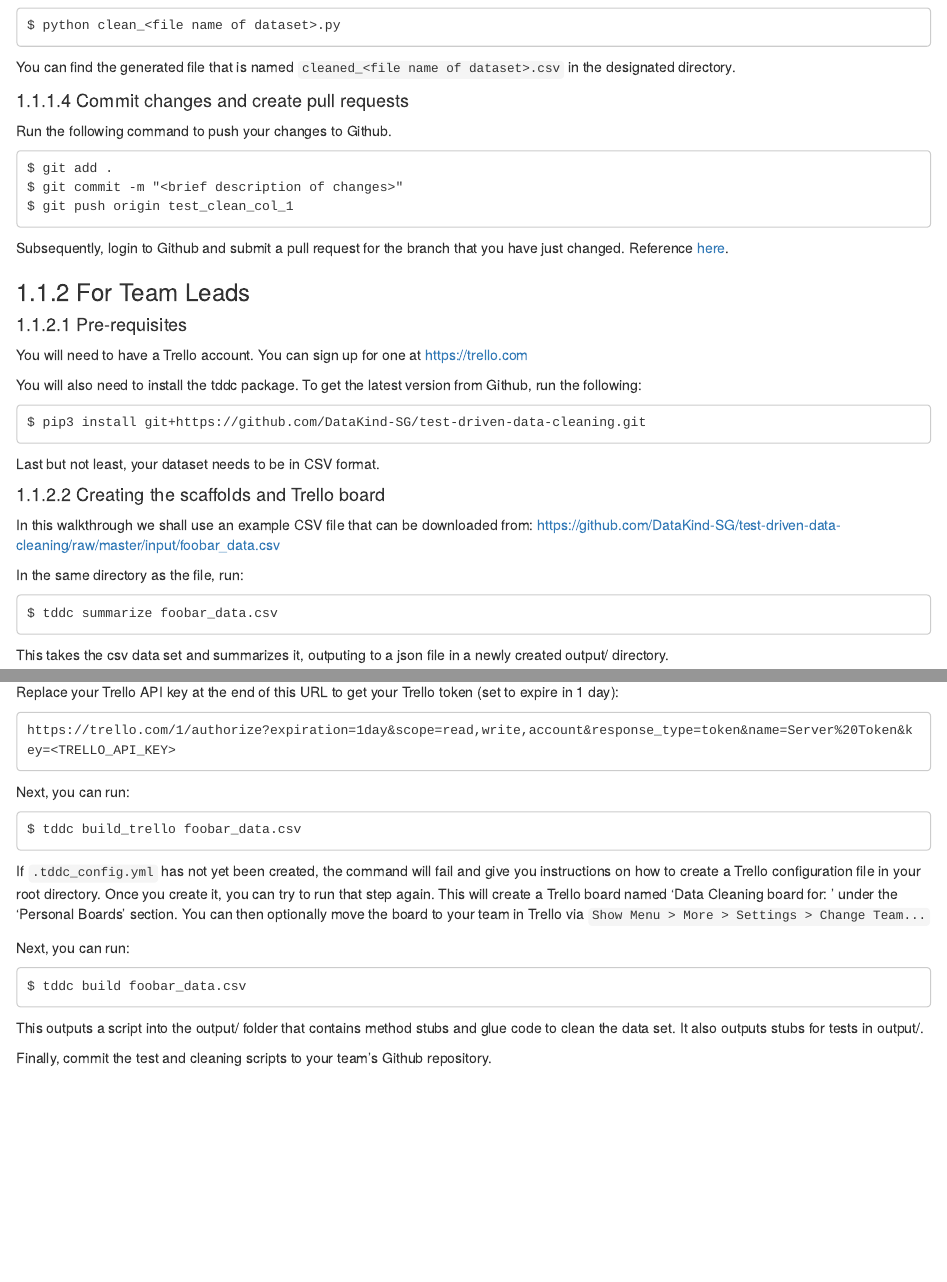
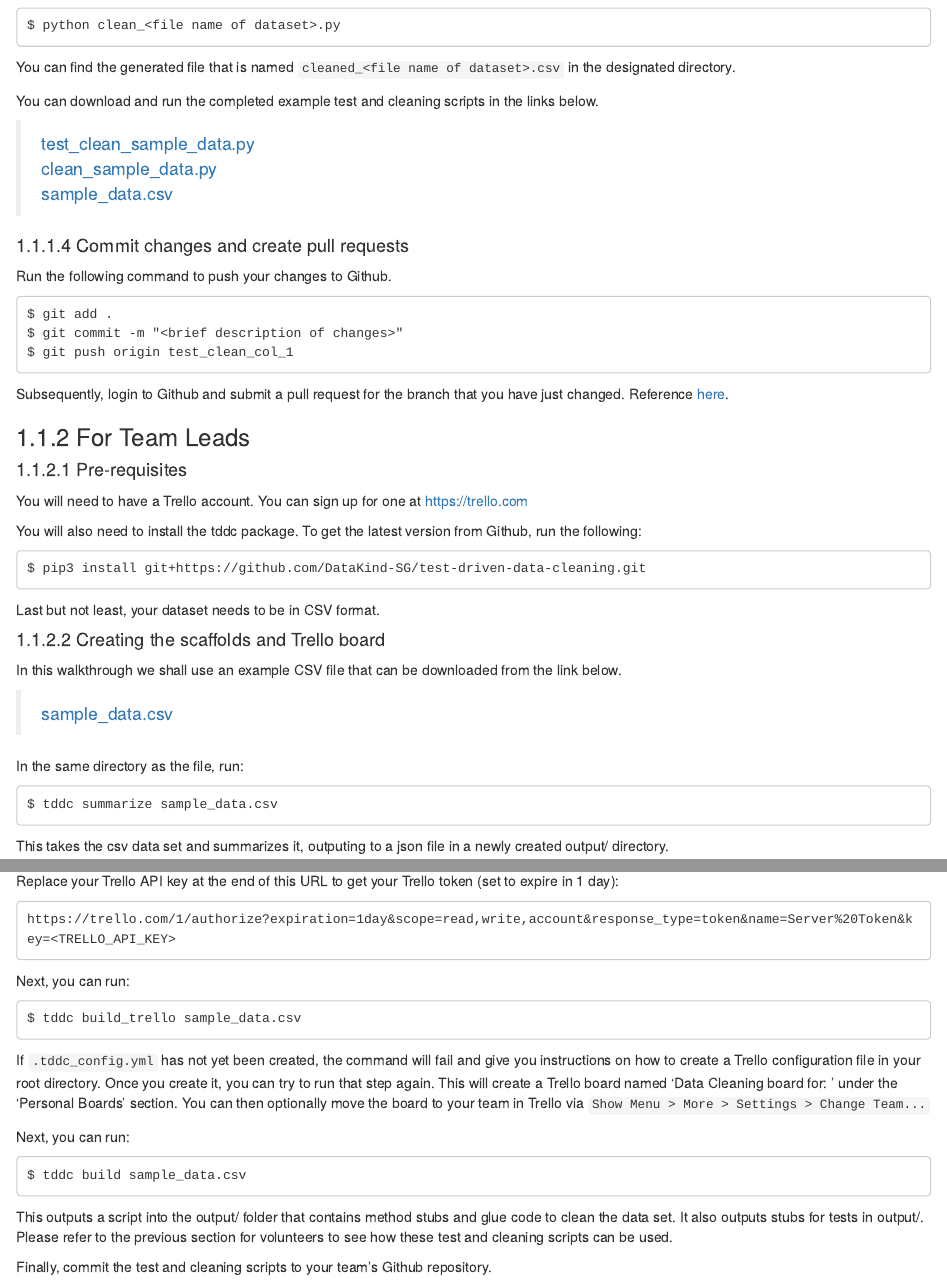
Before and after one commit to ngyk87/chapter-one, an R Markdown document (data_cleaning.Rmd): the page in a window 1100 px wide, from 2300 px down, and a second part further down, joined at a grey line. Rendered offline with R 4.5, knitr and Pandoc, with nearby package versions; drawn as R Markdown's standard HTML page in place of the format the file asks for.

Commit message:
unify walkthrough examples

````diff
--- a/data_cleaning.Rmd
+++ b/data_cleaning.Rmd
@@ -87,6 +87,13 @@ $ python clean_<file name of dataset>.py
 
 You can find the generated file that is named `cleaned_<file name of dataset>.csv` in the designated directory.
 
+You can download and run the completed example test and cleaning scripts in the links below.
+
+> [test_clean_sample_data.py](https://github.com/DataKind-SG/chapter-one/blob/master/resources/examples/tddc/test_clean_sample_data.py)
+> [clean_sample_data.py](https://github.com/DataKind-SG/chapter-one/blob/master/resources/examples/tddc/clean_sample_data.py)
+> [sample_data.csv](https://github.com/DataKind-SG/chapter-one/blob/master/resources/examples/tddc/sample_data.csv)
+
+
 #### Commit changes and create pull requests
 Run the following command to push your changes to Github.
 ```
@@ -109,12 +116,14 @@ $ pip3 install git+https://github.com/DataKind-SG/test-driven-data-cleaning.git
 Last but not least, your dataset needs to be in CSV format.
 
 #### Creating the scaffolds and Trello board
-In this walkthrough we shall use an example CSV file that can be downloaded from: https://github.com/DataKind-SG/test-driven-data-cleaning/raw/master/input/foobar_data.csv
+In this walkthrough we shall use an example CSV file that can be downloaded from the link below.
+
+> [sample_data.csv](https://github.com/DataKind-SG/chapter-one/blob/master/resources/examples/tddc/sample_data.csv)
 
 In the same directory as the file, run:
 
 ```
-$ tddc summarize foobar_data.csv
+$ tddc summarize sample_data.csv
 ```
 
 This takes the csv data set and summarizes it, outputing to a json file in a newly created output/ directory.
@@ -138,7 +147,7 @@ https://trello.com/1/authorize?expiration=1day&scope=read,write,account&response
 Next, you can run:
 
 ```
-$ tddc build_trello foobar_data.csv
+$ tddc build_trello sample_data.csv
 ```
 
 If `.tddc_config.yml` has not yet been created, the command will fail and give you instructions on how to create a Trello configuration file in your root directory.
@@ -147,9 +156,9 @@ Once you create it, you can try to run that step again. This will create a Trell
 Next, you can run:
 
 ```
-$ tddc build foobar_data.csv
+$ tddc build sample_data.csv
 ```
 
-This outputs a script into the output/ folder that contains method stubs and glue code to clean the data set. It also outputs stubs for tests in output/.
+This outputs a script into the output/ folder that contains method stubs and glue code to clean the data set. It also outputs stubs for tests in output/. Please refer to the previous section for volunteers to see how these test and cleaning scripts can be used.
 
 Finally, commit the test and cleaning scripts to your team's Github repository.
````
